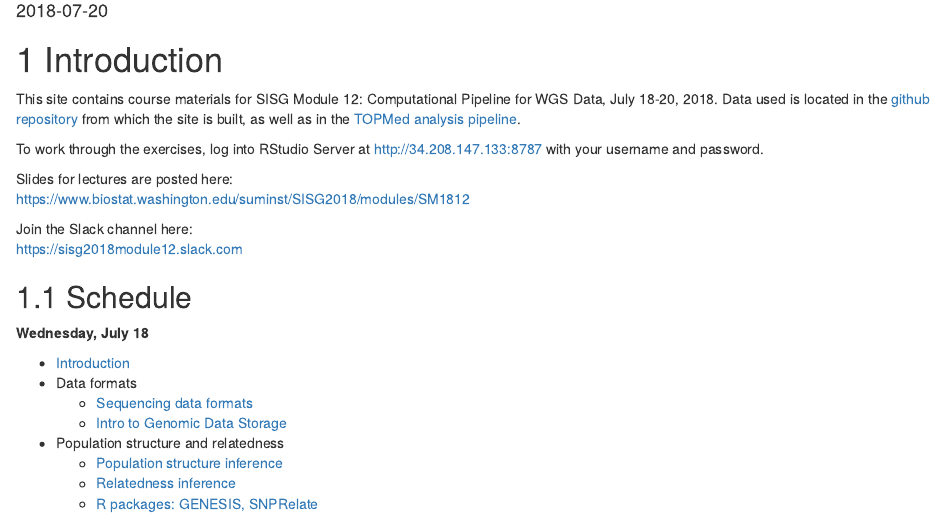
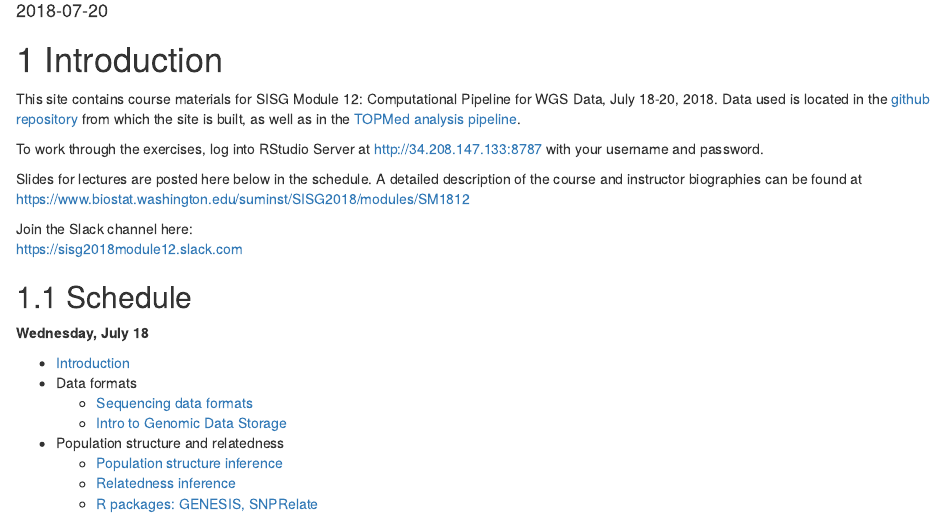
Before and after one commit to UW-GAC/topmed_workshop_2018, an R Markdown document (index.Rmd): the page in a window 1100 px wide, from 110 px down. Rendered offline with R 4.5, knitr and Pandoc, with nearby package versions; drawn as R Markdown's standard HTML page in place of the format the file asks for.

Commit message:
Update index.Rmd
fixed a bug. the slide are not (to the best of my knowledge) on the https://www.biostat.washington.edu/suminst/SISG2018/modules/SM1812 page, but there is some useful info. This PR points the reader to the syllabus to find slides.

```diff
--- a/index.Rmd
+++ b/index.Rmd
@@ -20,8 +20,8 @@ Data used is located in the [github repository](https://github.com/UW-GAC/topmed
 
 To work through the exercises, log into RStudio Server at http://34.208.147.133:8787 with your username and password.
 
-Slides for lectures are posted here:\
-https://www.biostat.washington.edu/suminst/SISG2018/modules/SM1812
+Slides for lectures are posted here below in the schedule.
+A detailed description of the course and instructor biographies can be found at https://www.biostat.washington.edu/suminst/SISG2018/modules/SM1812
 
 Join the Slack channel here:\
 https://sisg2018module12.slack.com
```
